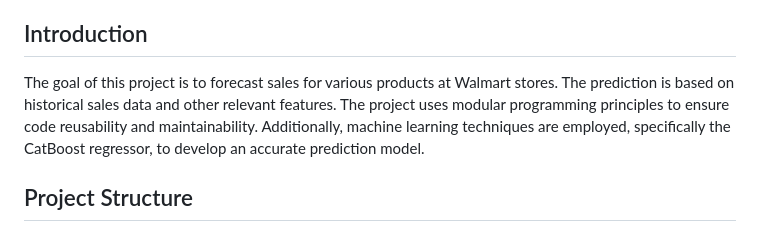
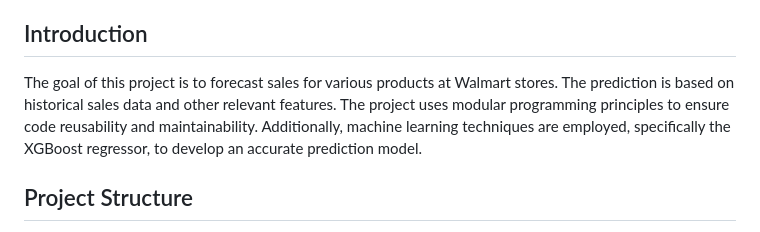
Before and after one commit to Govardhan211103/SalesForecasting, a Markdown page: README.md, the part around the change. GitHub-like rendering.

```diff
--- a/README.md
+++ b/README.md
@@ -14,7 +14,7 @@ This repository contains a complete Walmart sales forecasting project using modu
 
 ## Introduction
 
-The goal of this project is to forecast sales for various products at Walmart stores. The prediction is based on historical sales data and other relevant features. The project uses modular programming principles to ensure code reusability and maintainability. Additionally, machine learning techniques are employed, specifically the CatBoost regressor, to develop an accurate prediction model.
+The goal of this project is to forecast sales for various products at Walmart stores. The prediction is based on historical sales data and other relevant features. The project uses modular programming principles to ensure code reusability and maintainability. Additionally, machine learning techniques are employed, specifically the XGBoost regressor, to develop an accurate prediction model.
 
 ## Project Structure
 
```
